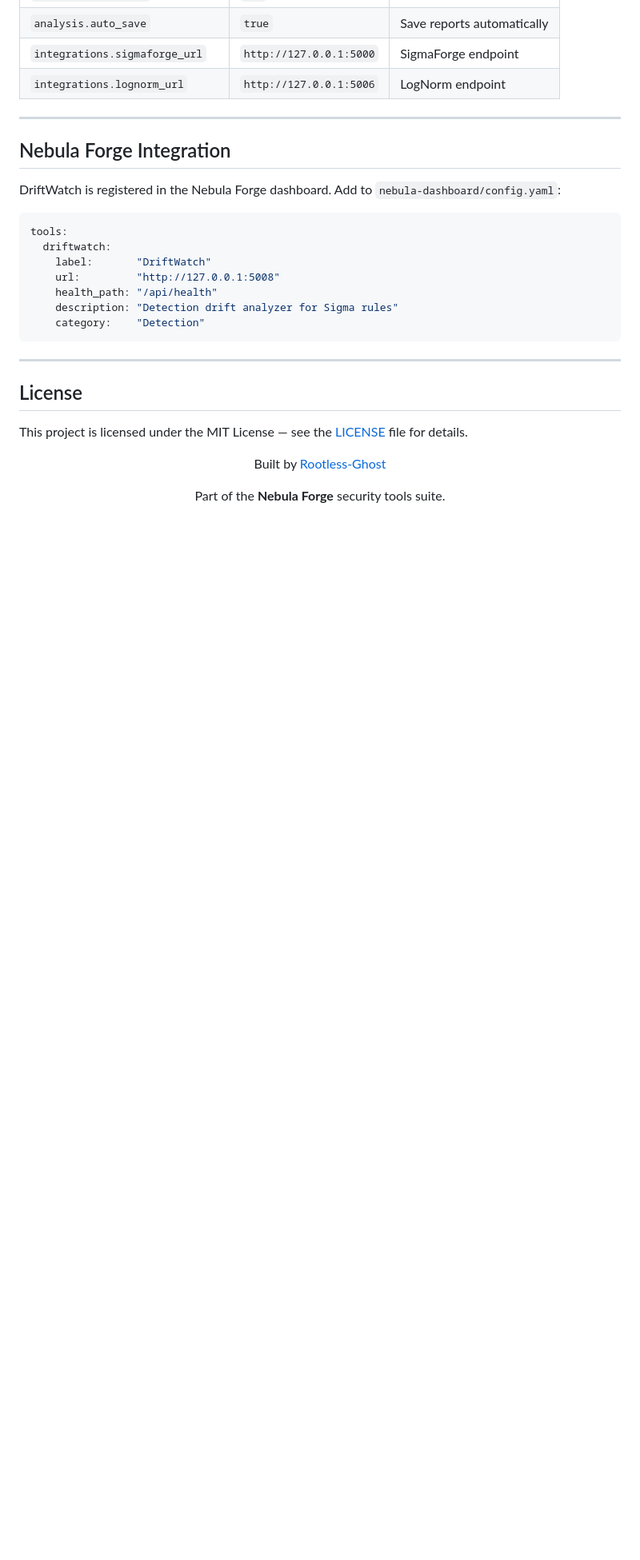
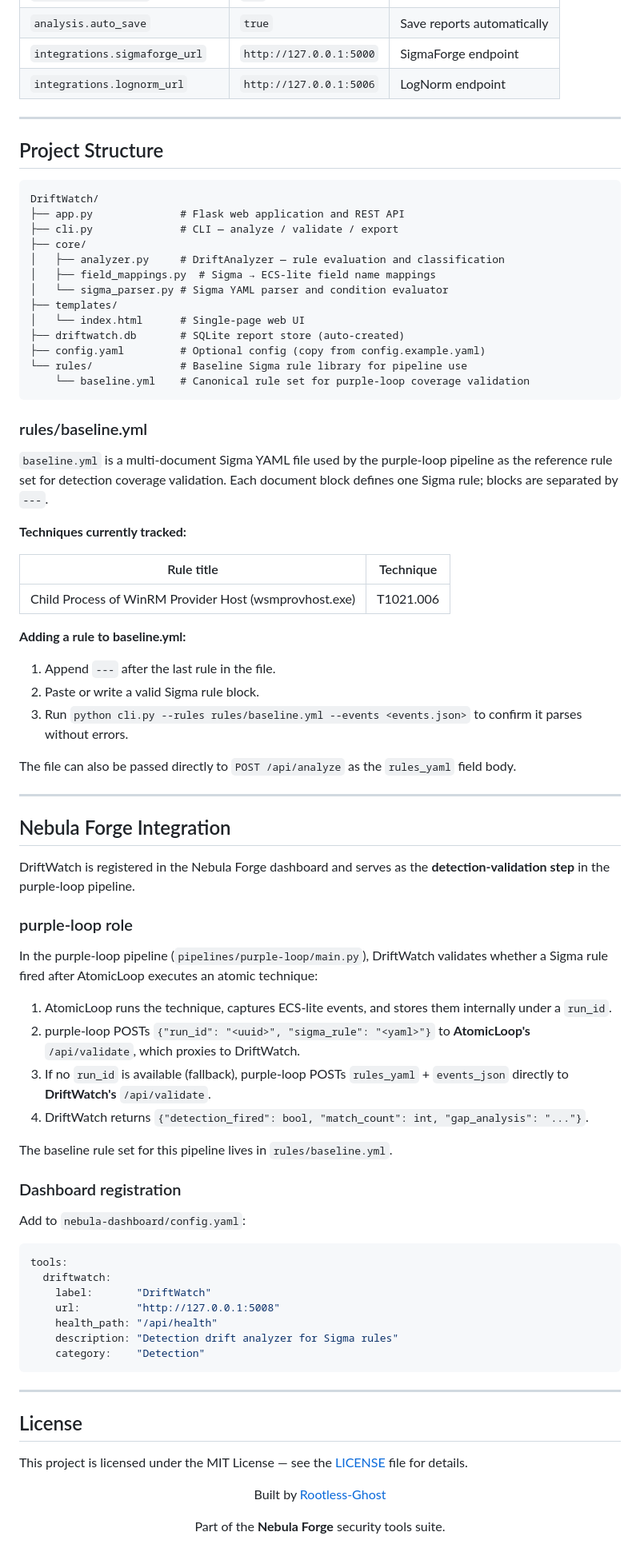
Before and after one commit to Rootless-Ghost/DriftWatch, a Markdown page: README.md, the part around the change. Shown at 80% size. Rendered like a GitHub page; blank space fills up the shorter version.

````diff
--- a/README.md
+++ b/README.md
@@ -183,9 +183,62 @@ See `core/field_mappings.py` for the complete mapping table.
 
 ---
 
+## Project Structure
+
+```
+DriftWatch/
+├── app.py              # Flask web application and REST API
+├── cli.py              # CLI — analyze / validate / export
+├── core/
+│   ├── analyzer.py     # DriftAnalyzer — rule evaluation and classification
+│   ├── field_mappings.py  # Sigma → ECS-lite field name mappings
+│   └── sigma_parser.py # Sigma YAML parser and condition evaluator
+├── templates/
+│   └── index.html      # Single-page web UI
+├── driftwatch.db       # SQLite report store (auto-created)
+├── config.yaml         # Optional config (copy from config.example.yaml)
+└── rules/              # Baseline Sigma rule library for pipeline use
+    └── baseline.yml    # Canonical rule set for purple-loop coverage validation
+```
+
+### rules/baseline.yml
+
+`baseline.yml` is a multi-document Sigma YAML file used by the purple-loop pipeline as the reference rule set for detection coverage validation. Each document block defines one Sigma rule; blocks are separated by `---`.
+
+**Techniques currently tracked:**
+
+| Rule title | Technique |
+|---|---|
+| Child Process of WinRM Provider Host (wsmprovhost.exe) | T1021.006 |
+
+**Adding a rule to baseline.yml:**
+
+1. Append `---` after the last rule in the file.
+2. Paste or write a valid Sigma rule block.
+3. Run `python cli.py --rules rules/baseline.yml --events <events.json>` to confirm it parses without errors.
+
+The file can also be passed directly to `POST /api/analyze` as the `rules_yaml` field body.
+
+---
+
 ## Nebula Forge Integration
 
-DriftWatch is registered in the Nebula Forge dashboard. Add to `nebula-dashboard/config.yaml`:
+DriftWatch is registered in the Nebula Forge dashboard and serves as the **detection-validation step** in the purple-loop pipeline.
+
+### purple-loop role
+
+In the purple-loop pipeline (`pipelines/purple-loop/main.py`), DriftWatch validates whether a Sigma rule fired after AtomicLoop executes an atomic technique:
+
+1. AtomicLoop runs the technique, captures ECS-lite events, and stores them internally under a `run_id`.
+2. purple-loop POSTs `{"run_id": "<uuid>", "sigma_rule": "<yaml>"}` to **AtomicLoop's** `/api/validate`, which proxies to DriftWatch.
+3. If no `run_id` is available (fallback), purple-loop POSTs `rules_yaml` + `events_json` directly to **DriftWatch's** `/api/validate`.
+4. DriftWatch returns `{"detection_fired": bool, "match_count": int, "gap_analysis": "..."}`.
+
+The baseline rule set for this pipeline lives in `rules/baseline.yml`.
+
+### Dashboard registration
+
+Add to `nebula-dashboard/config.yaml`:
 
 ```yaml
 tools:
````
